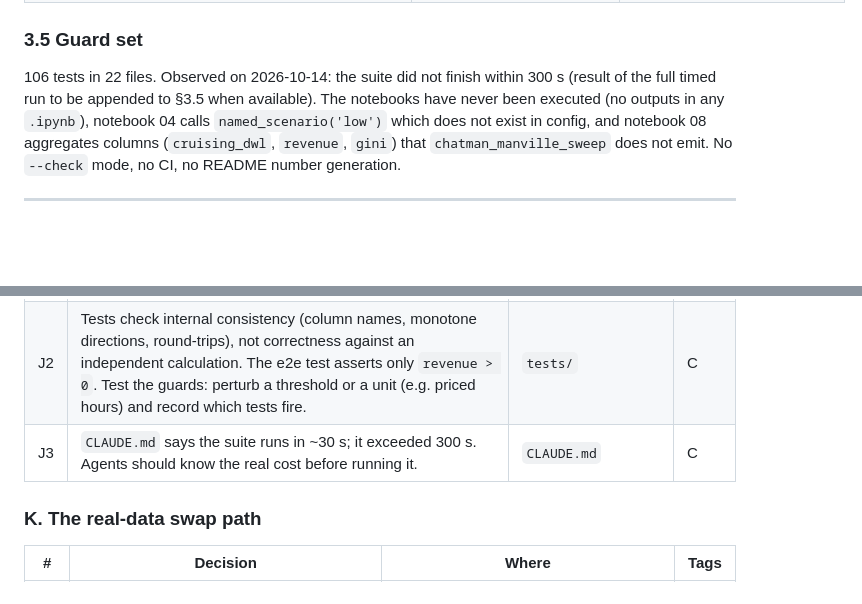
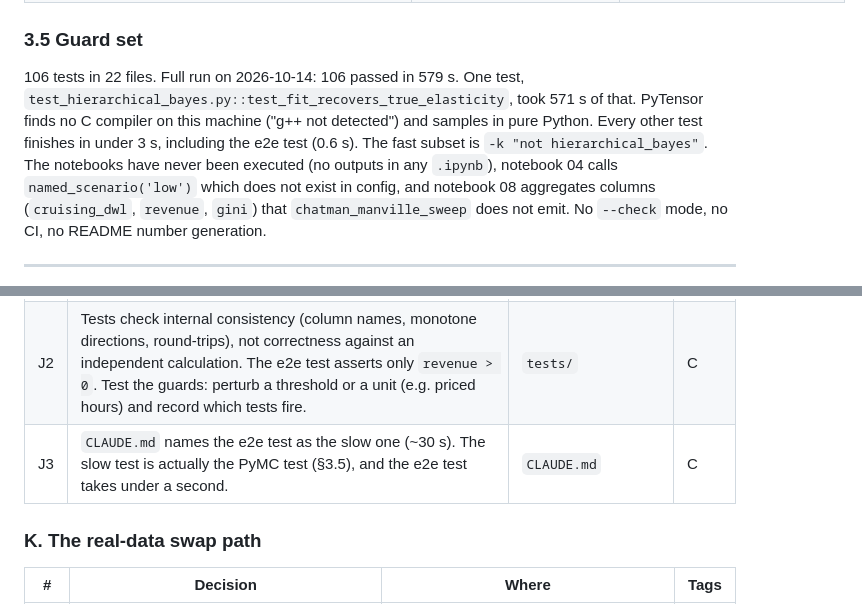
Before and after one commit to Progress-and-Poverty-Institute/philly-parking-benefit-districts, a Markdown page: audits/review_plan_2026-10-14.md, 2 parts joined by grey strips. GitHub-like rendering; blank space fills up the shorter version.

```diff
--- a/audits/review_plan_2026-10-14.md
+++ b/audits/review_plan_2026-10-14.md
@@ -135,8 +135,11 @@ except `gini`, the `context_shifts` and `cross` priors, the `rpp` block of `zone
 
 ### 3.5 Guard set
 
-106 tests in 22 files. Observed on 2026-10-14: the suite did not finish within 300 s (result of
-the full timed run to be appended to §3.5 when available). The notebooks have never been
+106 tests in 22 files. Full run on 2026-10-14: 106 passed in 579 s. One test,
+`test_hierarchical_bayes.py::test_fit_recovers_true_elasticity`, took 571 s of that. PyTensor
+finds no C compiler on this machine ("g++ not detected") and samples in pure Python. Every
+other test finishes in under 3 s, including the e2e test (0.6 s). The fast subset is
+`-k "not hierarchical_bayes"`. The notebooks have never been
 executed (no outputs in any `.ipynb`), notebook 04 calls `named_scenario('low')` which does not
 exist in config, and notebook 08 aggregates columns (`cruising_dwl`, `revenue`, `gini`) that
 `chatman_manville_sweep` does not emit. No `--check` mode, no CI, no README number generation.
@@ -255,7 +258,7 @@ assumption, **I** inference, **C** code. Priority **L** = load-bearing for a hea
 |---|---|---|---|
 | J1 | Calibration, spatial CV, and manual-count back-test modules exist but nothing feeds them (no ML model is trained on the result path; `data/external/` has no counts). The project has **no external validation of any kind**. | `validation/*`, `data/external/` | A, I, **L** |
 | J2 | Tests check internal consistency (column names, monotone directions, round-trips), not correctness against an independent calculation. The e2e test asserts only `revenue > 0`. Test the guards: perturb a threshold or a unit (e.g. priced hours) and record which tests fire. | `tests/` | C |
-| J3 | `CLAUDE.md` says the suite runs in ~30 s; it exceeded 300 s. Agents should know the real cost before running it. | `CLAUDE.md` | C |
+| J3 | `CLAUDE.md` names the e2e test as the slow one (~30 s). The slow test is actually the PyMC test (§3.5), and the e2e test takes under a second. | `CLAUDE.md` | C |
 
 ### K. The real-data swap path
 
```
Also changed, not shown: CLAUDE.md (+5 -3 lines).
